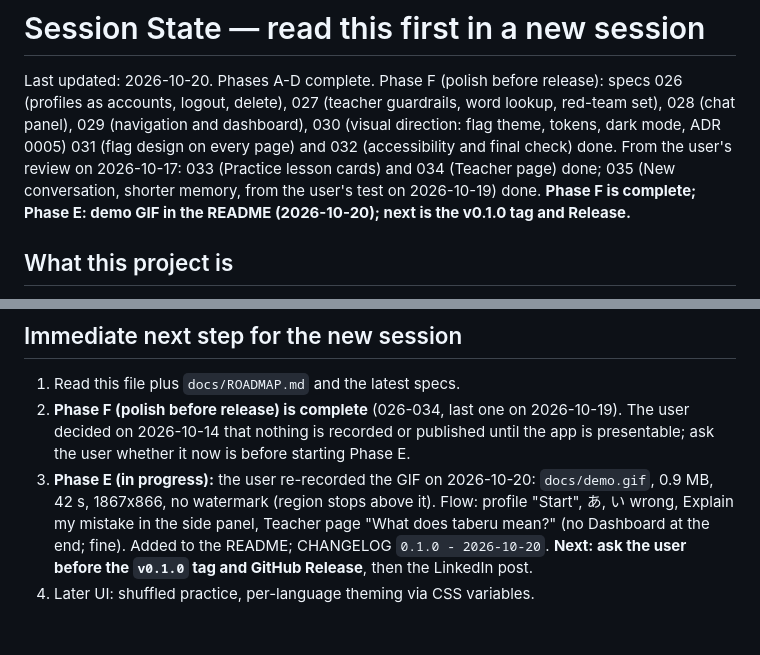
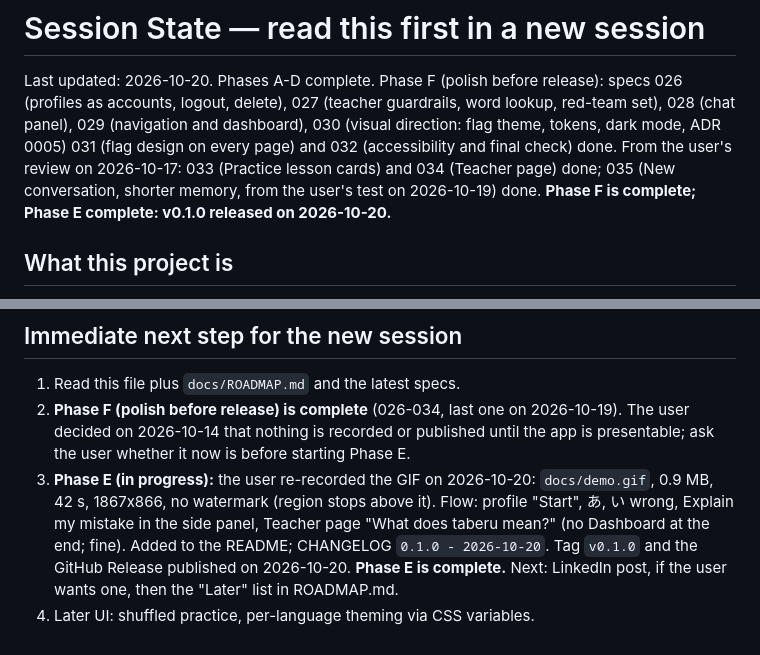
Before and after one commit to leandrosartori911/ai-language-teacher, a Markdown page: docs/SESSION_STATE.md, 2 parts joined by grey strips. GitHub-like rendering.

Commit message:
Mark the v0.1.0 release done in the roadmap

```diff
--- a/docs/SESSION_STATE.md
+++ b/docs/SESSION_STATE.md
@@ -8,7 +8,7 @@ tokens, dark mode, ADR 0005) 031 (flag design on every page) and 032 (accessibil
 check) done. From the user's review on 2026-10-17: 033 (Practice
 lesson cards) and 034 (Teacher page) done; 035 (New conversation,
 shorter memory, from the user's test on 2026-10-19) done. **Phase F is complete;
-Phase E: demo GIF in the README (2026-10-20); next is the v0.1.0 tag and Release.**
+Phase E complete: v0.1.0 released on 2026-10-20.**
 
 ## What this project is
 
@@ -684,7 +684,8 @@ engine, C: web app, D: local LLM teacher, E: release).
    (region stops above it). Flow: profile "Start", あ, い wrong,
    Explain my mistake in the side panel, Teacher page "What does taberu
    mean?" (no Dashboard at the end; fine). Added to the README;
-   CHANGELOG `0.1.0 - 2026-10-20`. **Next: ask the user before the
-   `v0.1.0` tag and GitHub Release**, then the LinkedIn post.
+   CHANGELOG `0.1.0 - 2026-10-20`. Tag `v0.1.0` and the GitHub Release
+   published on 2026-10-20. **Phase E is complete.** Next: LinkedIn post,
+   if the user wants one, then the "Later" list in ROADMAP.md.
 4. Later UI: shuffled practice, per-language
    theming via CSS variables.
```
Also changed, not shown: docs/ROADMAP.md (+1 -1 lines).
